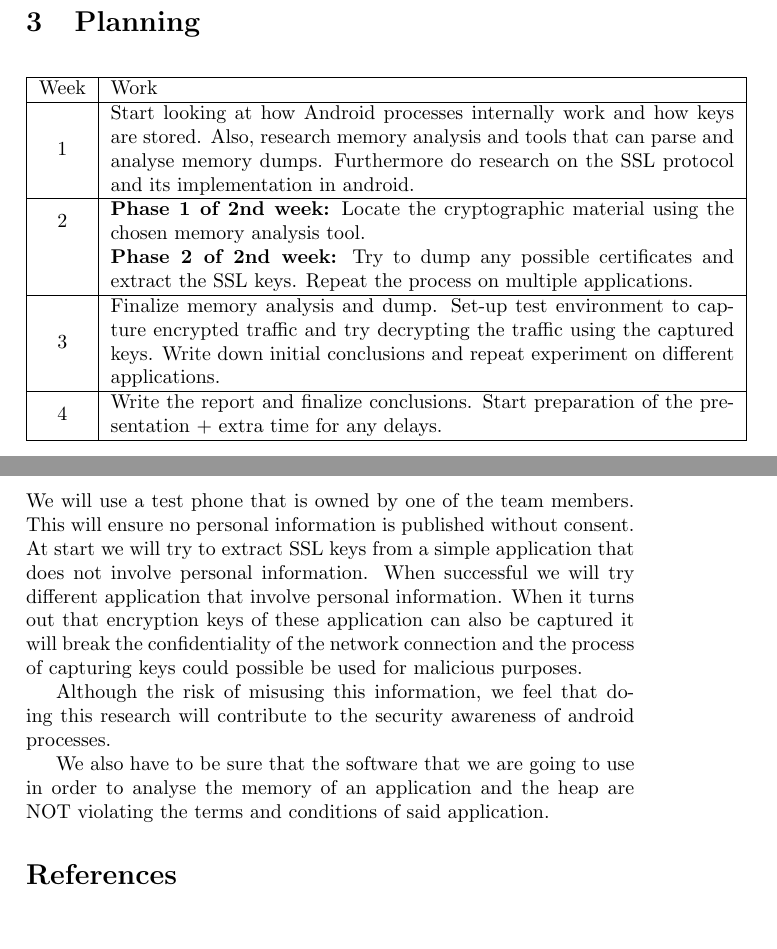
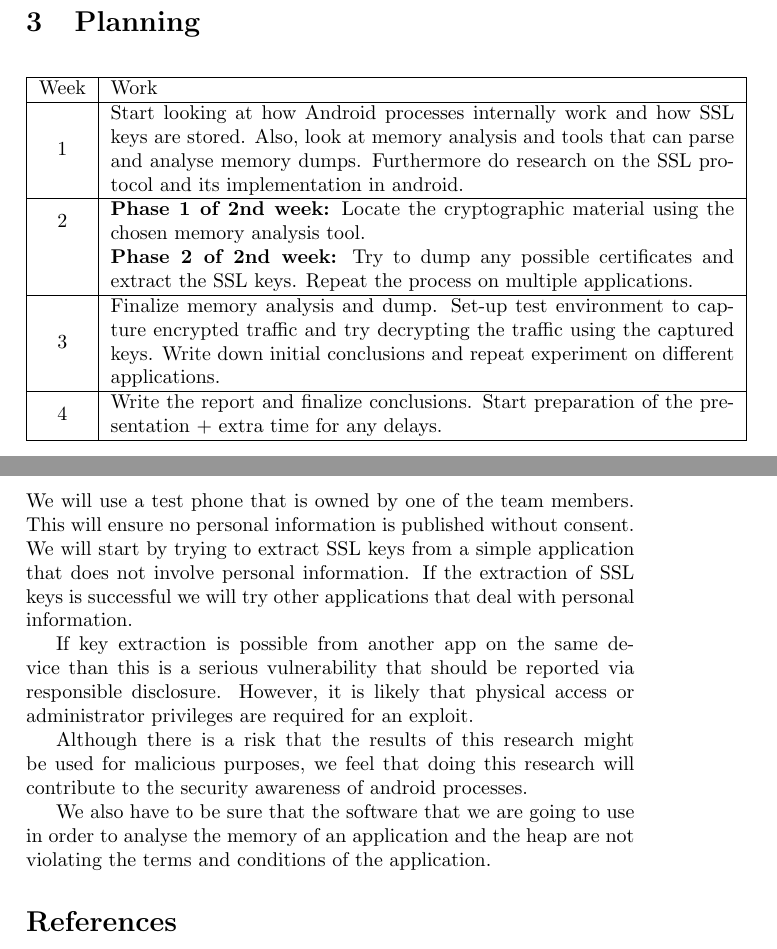
Before and after one commit to andydavies/SSN, a LaTeX document (SSN_New_Project/proposal.tex): two parts of pages 2 and 3 of 3, joined at a grey line, cut so that both start at the same text, the shorter picture padded with empty space. Compiled offline with pdfLaTeX.

Commit message:
fsdfsadsadfsad

```diff
--- a/SSN_New_Project/proposal.tex
+++ b/SSN_New_Project/proposal.tex
@@ -42,7 +42,7 @@ The article by Gursev Singh Kalra, titled "Extracting RSAPrivateCrtKey and Certi
 \hline
 Week & Work \\
 \hline
-1 & Start looking at how Android processes internally work and how keys are stored. Also, research memory analysis and tools that can parse and analyse memory dumps. Furthermore do research on the SSL protocol and its implementation in android. \\
+1 & Start looking at how Android processes internally work and how SSL keys are stored. Also, look at memory analysis and tools that can parse and analyse memory dumps. Furthermore do research on the SSL protocol and its implementation in android. \\
 \hline
 2 & \textbf{Phase 1 of 2nd week:} Locate the cryptographic material using the chosen memory analysis tool.\\
 & \textbf{Phase 2 of 2nd week:} Try to dump any possible certificates and extract the SSL keys. Repeat the process on multiple applications.\\
@@ -60,11 +60,13 @@ Week & Work \\
 We intend to use an Android smart phone for the memory analysis in combination with a tool to dump and inspect the memory (i.e. Eclipse Memory Analyzer). When successfully extracted a key we will use a separate router to capture and later decode the traffic.
 
 \section{Ethical issues}
-We will use a test phone that is owned by one of the team members. This will ensure no personal information is published without consent. At start we will try to extract SSL keys from a simple application that does not involve personal information. When successful we will try different application that involve personal information. When it turns out that encryption keys of these application can also be captured it will break the confidentiality of the network connection and the process of capturing keys could possible be used for malicious purposes.
+We will use a test phone that is owned by one of the team members. This will ensure no personal information is published without consent. We will start by trying to extract SSL keys from a simple application that does not involve personal information. If the extraction of SSL keys is successful we will try other applications that deal with personal information.
 
-Although the risk of misusing this information, we feel that doing this research will contribute to the security awareness of android processes.
+If key extraction is possible from another app on the same device than this is a serious vulnerability that should be reported via responsible disclosure. However, it is likely that physical access or administrator privileges are required for an exploit.
 
-We also have to be sure that the software that we are going to use in order to analyse the memory of an application and the heap are NOT violating the terms and conditions of said application.
+Although there is a risk that the results of this research might be used for malicious purposes, we feel that doing this research will contribute to the security awareness of android processes.
+
+We also have to be sure that the software that we are going to use in order to analyse the memory of an application and the heap are not violating the terms and conditions of the application.
 
 \bibliographystyle{plain}
 \bibliography{bibliography}
```
Also changed, not shown: SSN_New_Project/proposal.pdf, SSN_New_Project/proposal.tex (4 more changed lines).
